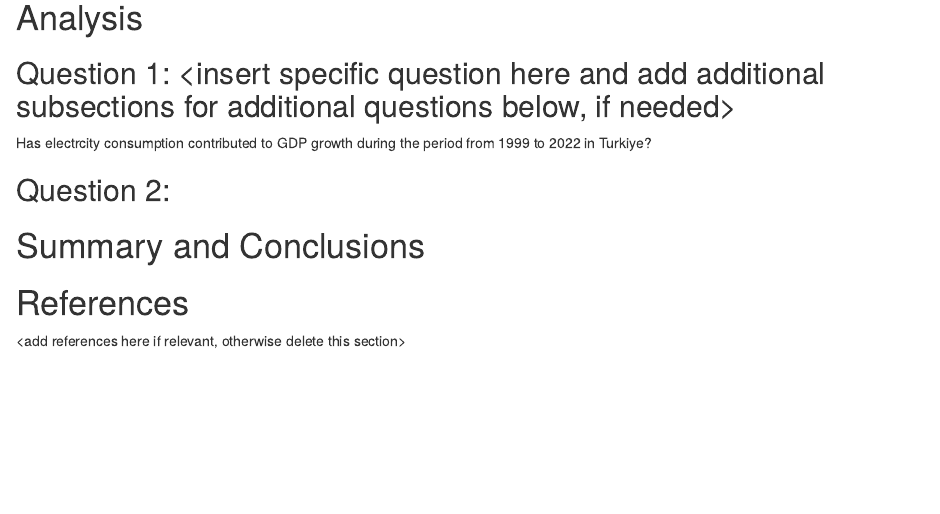
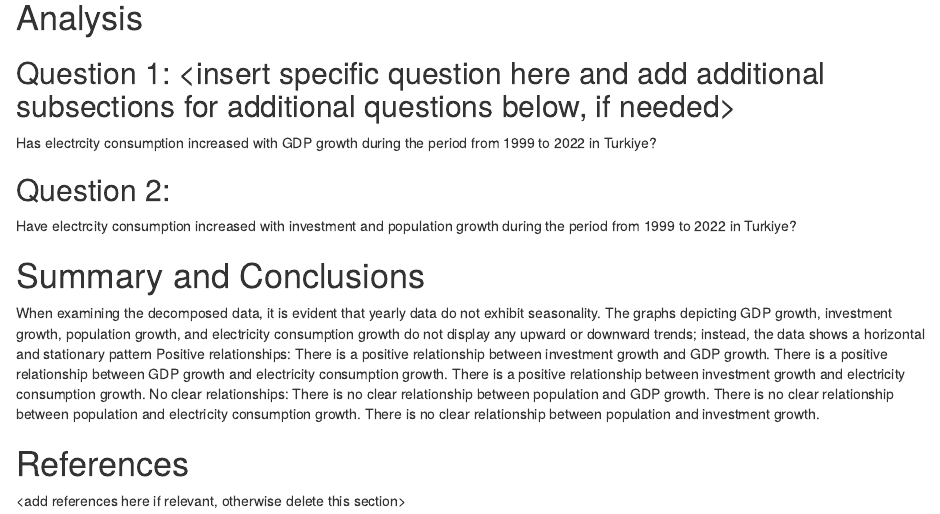
Before and after one commit to merveonal-duke/Chen_Onal_Oo_Wu, an R Markdown document (Chen_Onal_Oo_Wu_ENV872_Project.Rmd): the page in a window 1100 px wide, from 14670 px down. Rendered offline with R 4.5, knitr and Pandoc, with nearby package versions.

Commit message:
conclusion

```diff
--- a/Chen_Onal_Oo_Wu_ENV872_Project.Rmd
+++ b/Chen_Onal_Oo_Wu_ENV872_Project.Rmd
@@ -314,16 +314,24 @@ plot(ts_Elecdata.decomp)
 
 
 ## Question 1: <insert specific question here and add additional subsections for additional questions below, if needed>
-Has electrcity consumption contributed to GDP growth during the period from 1999 to 2022 in Turkiye?
+Has electrcity consumption increased with GDP growth during the period from 1999 to 2022 in Turkiye?
 
 ## Question 2:
-
-
+Have electrcity consumption increased with investment and population growth during the period from 1999 to 2022 in Turkiye?
 
 
 \newpage
 
 # Summary and Conclusions
+When examining the decomposed data, it is evident that yearly data do not exhibit seasonality. The graphs depicting GDP growth, investment growth, population growth, and electricity consumption growth do not display any upward or downward trends; instead, the data shows a horizontal and stationary pattern
+Positive relationships:
+ There is a positive relationship between investment growth and GDP growth.
+ There is a positive relationship between GDP growth and electricity consumption growth.
+ There is a positive relationship between investment growth and electricity consumption growth.
+No clear relationships:
+ There is no clear relationship between population and GDP growth.
+ There is no clear relationship between population and electricity consumption growth.
+ There is no clear relationship between population and investment growth.
 
 
 \newpage
```
